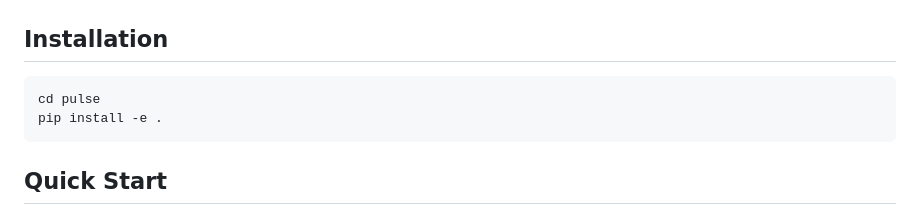
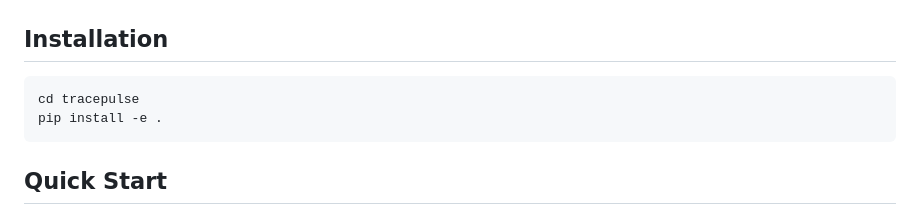
Before and after one commit to amandeepsingh29/TracePulse, a Markdown page: README.md, the part around the change. GitHub-like rendering.

````diff
--- a/README.md
+++ b/README.md
@@ -18,7 +18,7 @@
 ## Installation
 
 ```bash
-cd pulse
+cd tracepulse
 pip install -e .
 ```
 
````
